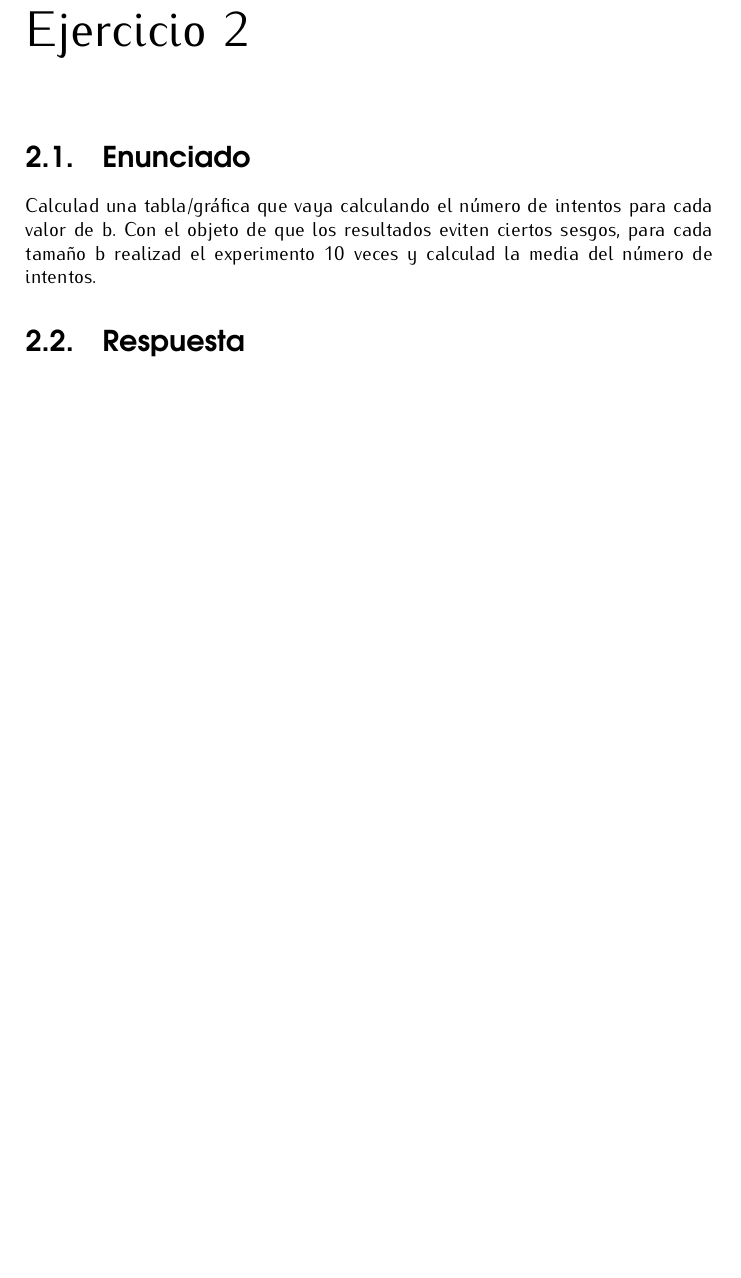
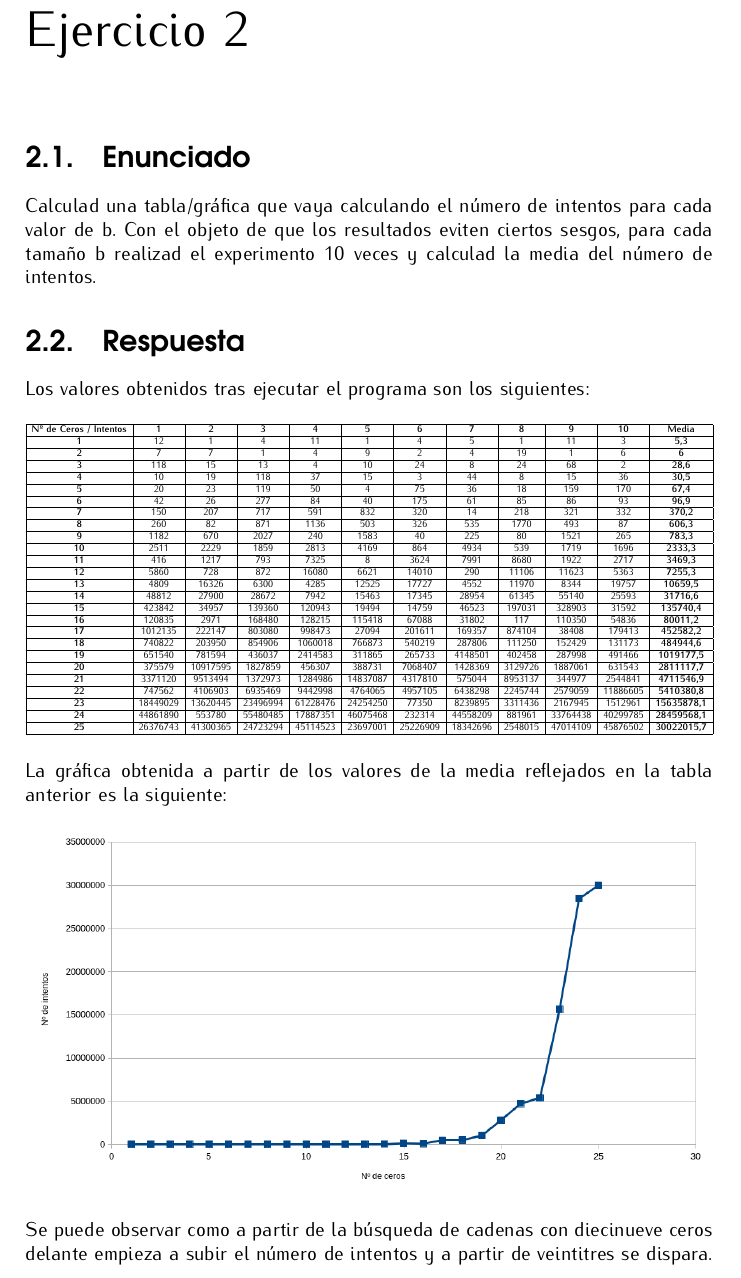
Before and after one commit to Koltharius/UGR_SPSI, a LaTeX document (Practica 5/Practica_5.tex): part of page 6 of 8, cut so that both start at the same text, the shorter picture padded with empty space. Compiled offline with pdfLaTeX.

Commit message:
Ejercicio 1 y Ejercicio 2

```diff
--- a/Practica 5/Practica_5.tex
+++ b/Practica 5/Practica_5.tex
@@ -17,6 +17,7 @@
 \usepackage{listings}
 \usepackage{titlesec}
 \usepackage{minted}
+\usepackage{adjustbox}
 
 \pgfplotsset{compat=1.5}
 
@@ -202,6 +202,52 @@ Calculad una tabla/gráfica que vaya calculando el número de intentos para cada
 
 \section{Respuesta}
 \noindent
+Los valores obtenidos tras ejecutar el programa son los siguientes:
+
+\begin{table}[h!]
+ \centering
+ \begin{adjustbox}{max width=\textwidth}
+  \begin{tabular}{*{14}{|c}|} %{|c|c|c|c|c|c|c|c|c|c|c|c|}
+   \hline
+   \textbf{Nº de Ceros / Intentos} & \textbf{1} & \textbf{2} & \textbf{3} & \textbf{4} & \textbf{5} & \textbf{6} & \textbf{7} & \textbf{8} & \textbf{9} & \textbf{10} & \textbf{Media}      \\ \hline
+   \textbf{1}                      & 12         & 1          & 4          & 11         & 1          & 4          & 5          & 1          & 11         & 3           & \textbf{5,3}        \\ \hline
+   \textbf{2}                      & 7          & 7          & 1          & 4          & 9          & 2          & 4          & 19         & 1          & 6           & \textbf{6}          \\ \hline
+   \textbf{3}                      & 118        & 15         & 13         & 4          & 10         & 24         & 8          & 24         & 68         & 2           & \textbf{28,6}       \\ \hline
+   \textbf{4}                      & 10         & 19         & 118        & 37         & 15         & 3          & 44         & 8          & 15         & 36          & \textbf{30,5}       \\ \hline
+   \textbf{5}                      & 20         & 23         & 119        & 50         & 4          & 75         & 36         & 18         & 159        & 170         & \textbf{67,4}       \\ \hline
+   \textbf{6}                      & 42         & 26         & 277        & 84         & 40         & 175        & 61         & 85         & 86         & 93          & \textbf{96,9}       \\ \hline
+   \textbf{7}                      & 150        & 207        & 717        & 591        & 832        & 320        & 14         & 218        & 321        & 332         & \textbf{370,2}      \\ \hline
+   \textbf{8}                      & 260        & 82         & 871        & 1136       & 503        & 326        & 535        & 1770       & 493        & 87          & \textbf{606,3}      \\ \hline
+   \textbf{9}                      & 1182       & 670        & 2027       & 240        & 1583       & 40         & 225        & 80         & 1521       & 265         & \textbf{783,3}      \\ \hline
+   \textbf{10}                     & 2511       & 2229       & 1859       & 2813       & 4169       & 864        & 4934       & 539        & 1719       & 1696        & \textbf{2333,3}     \\ \hline
+   \textbf{11}                     & 416        & 1217       & 793        & 7325       & 8          & 3624       & 7991       & 8680       & 1922       & 2717        & \textbf{3469,3}     \\ \hline
+   \textbf{12}                     & 5860       & 728        & 872        & 16080      & 6621       & 14010      & 290        & 11106      & 11623      & 5363        & \textbf{7255,3}     \\ \hline
+   \textbf{13}                     & 4809       & 16326      & 6300       & 4285       & 12525      & 17727      & 4552       & 11970      & 8344       & 19757       & \textbf{10659,5}    \\ \hline
+   \textbf{14}                     & 48812      & 27900      & 28672      & 7942       & 15463      & 17345      & 28954      & 61345      & 55140      & 25593       & \textbf{31716,6}    \\ \hline
+   \textbf{15}                     & 423842     & 34957      & 139360     & 120943     & 19494      & 14759      & 46523      & 197031     & 328903     & 31592       & \textbf{135740,4}   \\ \hline
+   \textbf{16}                     & 120835     & 2971       & 168480     & 128215     & 115418     & 67088      & 31802      & 117        & 110350     & 54836       & \textbf{80011,2}    \\ \hline
+   \textbf{17}                     & 1012135    & 222147     & 803080     & 998473     & 27094      & 201611     & 169357     & 874104     & 38408      & 179413      & \textbf{452582,2}   \\ \hline
+   \textbf{18}                     & 740822     & 203950     & 854906     & 1060018    & 766873     & 540219     & 287806     & 111250     & 152429     & 131173      & \textbf{484944,6}   \\ \hline
+   \textbf{19}                     & 651540     & 781594     & 436037     & 2414583    & 311865     & 265733     & 4148501    & 402458     & 287998     & 491466      & \textbf{1019177,5}  \\ \hline
+   \textbf{20}                     & 375579     & 10917595   & 1827859    & 456307     & 388731     & 7068407    & 1428369    & 3129726    & 1887061    & 631543      & \textbf{2811117,7}  \\ \hline
+   \textbf{21}                     & 3371120    & 9513494    & 1372973    & 1284986    & 14837087   & 4317810    & 575044     & 8953137    & 344977     & 2544841     & \textbf{4711546,9}  \\ \hline
+   \textbf{22}                     & 747562     & 4106903    & 6935469    & 9442998    & 4764065    & 4957105    & 6438298    & 2245744    & 2579059    & 11886605    & \textbf{5410380,8}  \\ \hline
+   \textbf{23}                     & 18449029   & 13620445   & 23496994   & 61228476   & 24254250   & 77350      & 8239895    & 3311436    & 2167945    & 1512961     & \textbf{15635878,1} \\ \hline
+   \textbf{24}                     & 44861890   & 553780     & 55480485   & 17887351   & 46075468   & 232314     & 44558209   & 881961     & 33764438   & 40299785    & \textbf{28459568,1} \\ \hline
+   \textbf{25}                     & 26376743   & 41300365   & 24723294   & 45114523   & 23697001   & 25226909   & 18342696   & 2548015    & 47014109   & 45876502    & \textbf{30022015,7} \\ \hline
+  \end{tabular}
+ \end{adjustbox}
+\end{table}
+
+\noindent
+La gráfica obtenida a partir de los valores de la media reflejados en la tabla anterior es la siguiente:
+
+\begin{figure}[!hbp]
+ \centering  \includegraphics[width=1\textwidth]{./Imagenes/grafica_1.png}
+\end{figure}
+
+\noindent
+Se puede observar como a partir de la búsqueda de cadenas con diecinueve ceros delante empieza a subir el número de intentos y a partir de veintitres se dispara.
 
 % ----------------------------------------------------------------
 \chapter{Ejercicio 3}
```
Also changed, not shown: Practica 5/Imagenes/grafica_1.png (added), Practica 5/Practica_5.tex (1 more changed lines).
